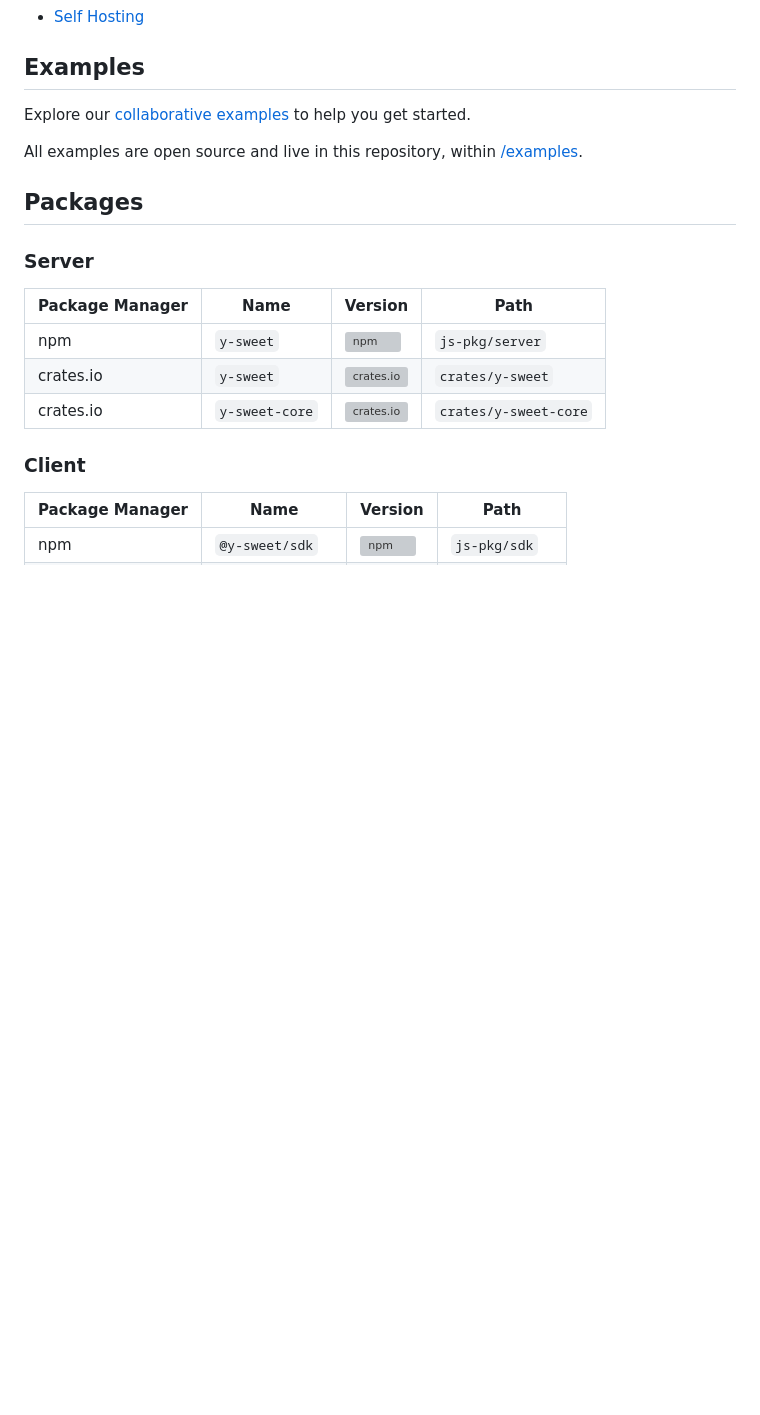
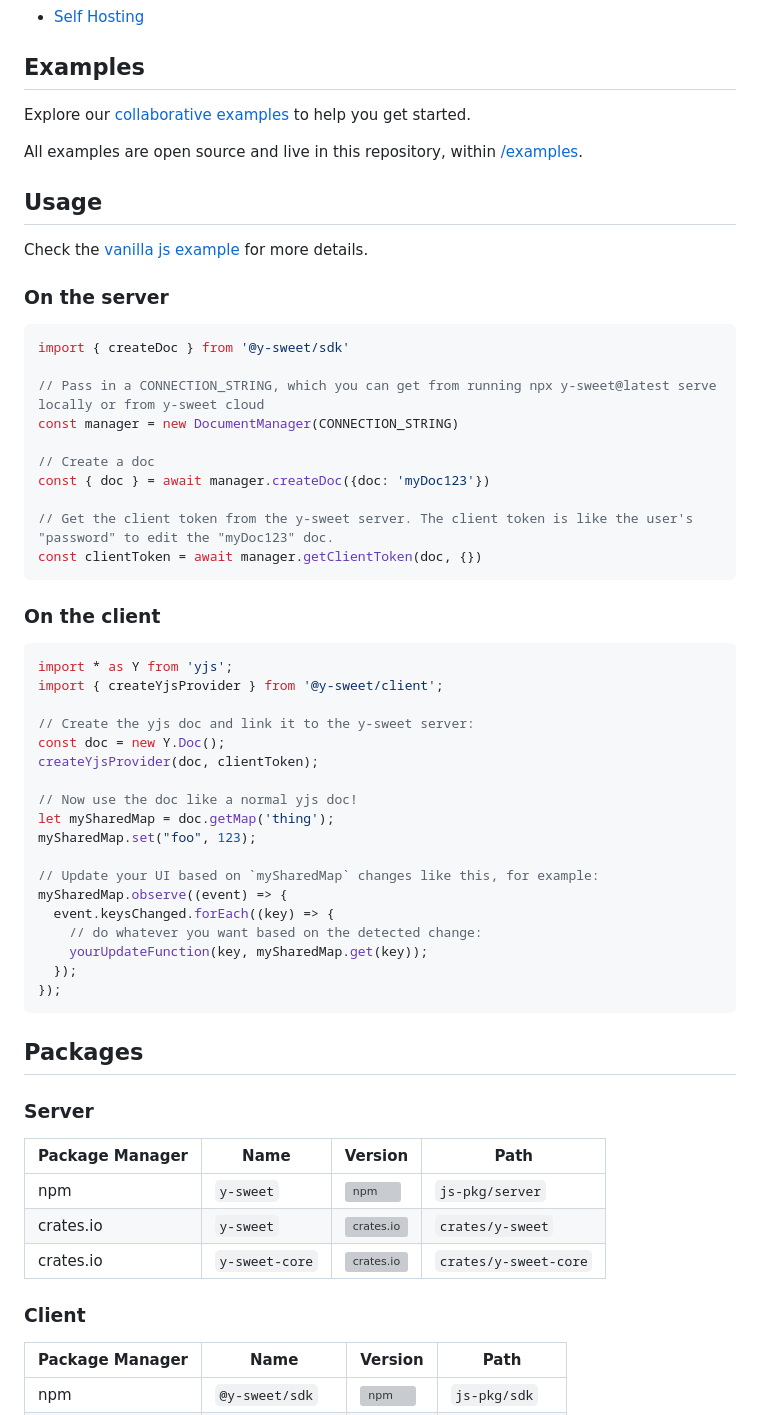
Before and after one commit to jamsocket/y-sweet, a Markdown page: README.md, the part around the change. Drawn GitHub-style; blank space fills up the shorter version; grey boxes are pictures that could not be loaded.

Commit message:
adding code walkthrough in y-sweet readme (#190)

````diff
--- a/README.md
+++ b/README.md
@@ -42,6 +42,46 @@ Explore our [collaborative examples](https://github.com/drifting-in-space/y-swee
 
 All examples are open source and live in this repository, within [/examples](https://github.com/drifting-in-space/y-sweet/tree/main/examples).
 
+## Usage
+
+Check the [vanilla js example](/examples/vanilla/) for more details.
+
+### On the server
+``` js
+import { createDoc } from '@y-sweet/sdk'
+
+// Pass in a CONNECTION_STRING, which you can get from running npx y-sweet@latest serve locally or from y-sweet cloud
+const manager = new DocumentManager(CONNECTION_STRING)
+
+// Create a doc
+const { doc } = await manager.createDoc({doc: 'myDoc123'})
+
+// Get the client token from the y-sweet server. The client token is like the user's "password" to edit the "myDoc123" doc.
+const clientToken = await manager.getClientToken(doc, {})
+```
+
+### On the client
+``` js
+import * as Y from 'yjs';
+import { createYjsProvider } from '@y-sweet/client';
+
+// Create the yjs doc and link it to the y-sweet server:
+const doc = new Y.Doc();
+createYjsProvider(doc, clientToken);
+
+// Now use the doc like a normal yjs doc!
+let mySharedMap = doc.getMap('thing');
+mySharedMap.set("foo", 123);
+
+// Update your UI based on `mySharedMap` changes like this, for example:
+mySharedMap.observe((event) => {
+  event.keysChanged.forEach((key) => {
+    // do whatever you want based on the detected change:
+    yourUpdateFunction(key, mySharedMap.get(key));
+  });
+});
+```
+
 ## Packages
 
 ### Server
````
